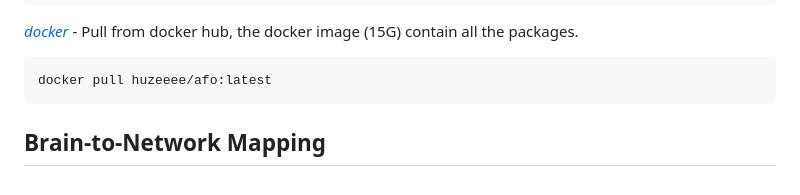
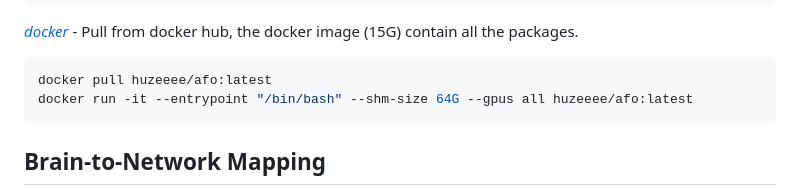
Before and after one commit to huzeyann/BrainDecodesDeepNets, a Markdown page: README.md, the part around the change. Rendered like a GitHub page.

Commit message:
Add docker run command
Added docker run command for running the image with correct entrypoint

````diff
--- a/README.md
+++ b/README.md
@@ -95,6 +95,7 @@ conda activate brainnet
 
 ```shell
 docker pull huzeeee/afo:latest
+docker run -it --entrypoint "/bin/bash" --shm-size 64G --gpus all huzeeee/afo:latest
 ```
 
 ## Brain-to-Network Mapping
````
